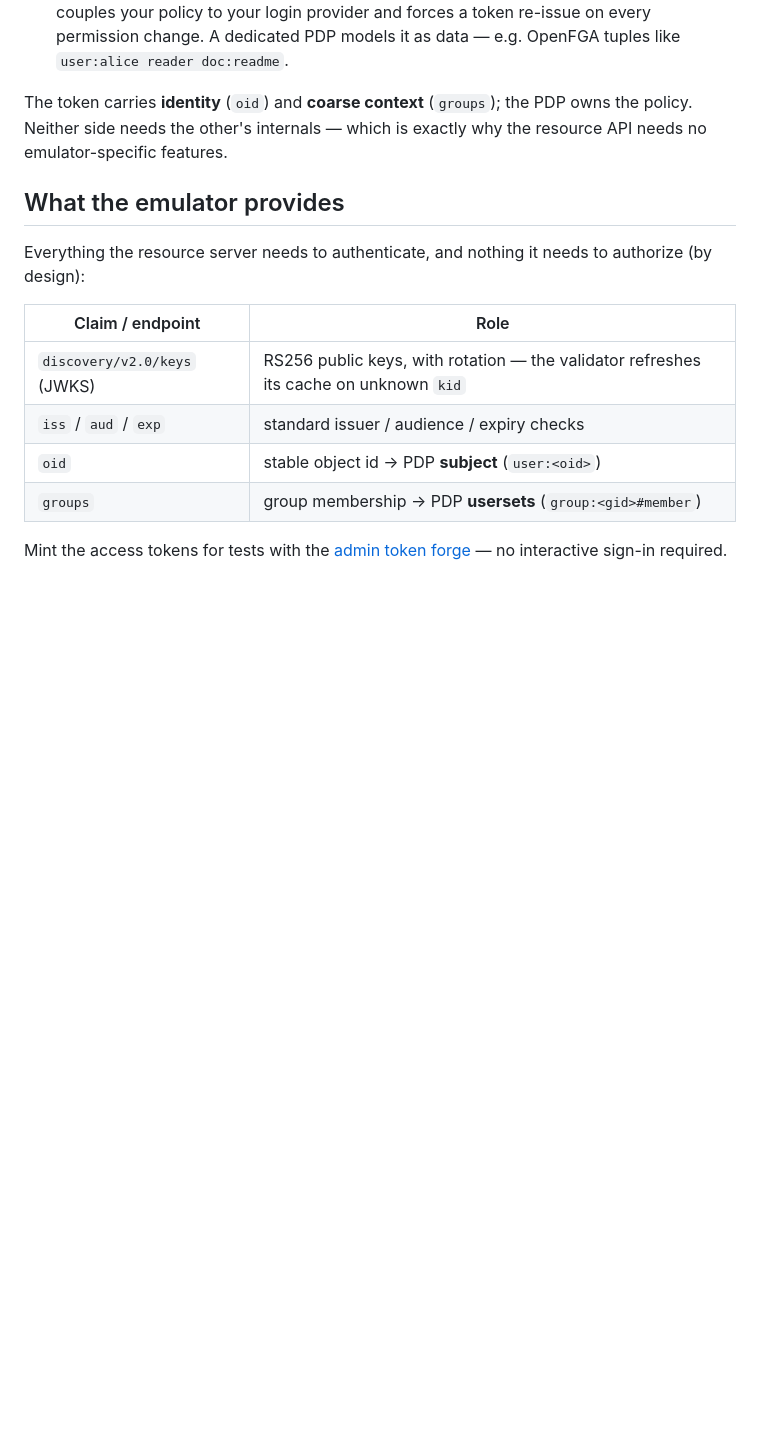
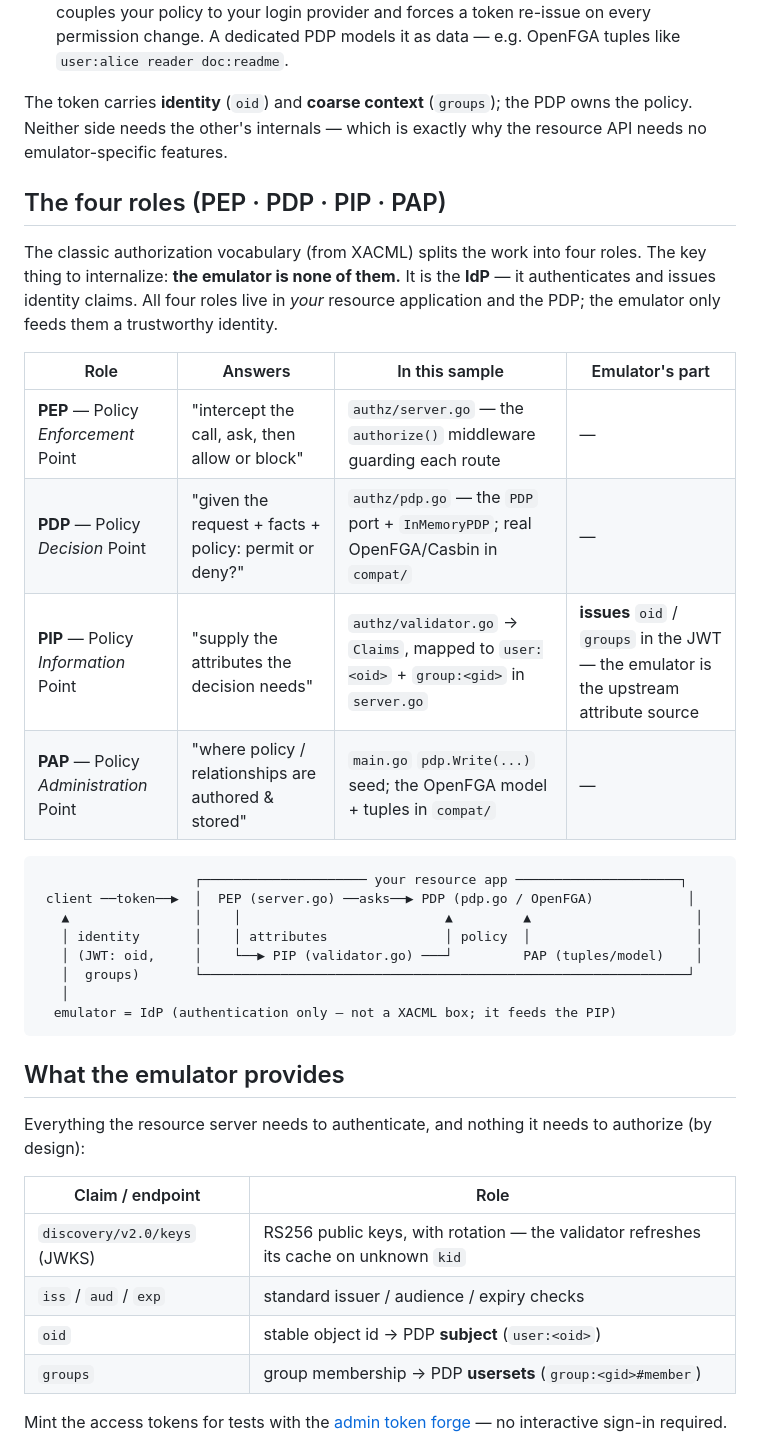
Before and after one commit to calvinchengx/entra-emulator, a Markdown page: docs/16-externalized-authorization.md, the part around one of its changes. Drawn GitHub-style; blank space fills up the shorter version.

````diff
--- a/docs/16-externalized-authorization.md
+++ b/docs/16-externalized-authorization.md
@@ -34,6 +34,32 @@ The runnable reference lives in
 The token carries **identity** (`oid`) and **coarse context** (`groups`); the PDP
 owns the policy. Neither side needs the other's internals — which is exactly why
 the resource API needs no emulator-specific features.
+
+## The four roles (PEP · PDP · PIP · PAP)
+
+The classic authorization vocabulary (from XACML) splits the work into four
+roles. The key thing to internalize: **the emulator is none of them.** It is the
+**IdP** — it authenticates and issues identity claims. All four roles live in
+*your* resource application and the PDP; the emulator only feeds them a
+trustworthy identity.
+
+| Role | Answers | In this sample | Emulator's part |
+|---|---|---|---|
+| **PEP** — Policy *Enforcement* Point | "intercept the call, ask, then allow or block" | `authz/server.go` — the `authorize()` middleware guarding each route | — |
+| **PDP** — Policy *Decision* Point | "given the request + facts + policy: permit or deny?" | `authz/pdp.go` — the `PDP` port + `InMemoryPDP`; real OpenFGA/Casbin in `compat/` | — |
+| **PIP** — Policy *Information* Point | "supply the attributes the decision needs" | `authz/validator.go` → `Claims`, mapped to `user:<oid>` + `group:<gid>` in `server.go` | **issues** `oid` / `groups` in the JWT — the emulator is the upstream attribute source |
+| **PAP** — Policy *Administration* Point | "where policy / relationships are authored & stored" | `main.go` `pdp.Write(...)` seed; the OpenFGA model + tuples in `compat/` | — |
+
+```
+                    ┌───────────────────── your resource app ─────────────────────┐
+ client ──token──▶  │  PEP (server.go) ──asks──▶ PDP (pdp.go / OpenFGA)            │
+   ▲                │    │                          ▲         ▲                     │
+   │ identity       │    │ attributes               │ policy  │                     │
+   │ (JWT: oid,     │    └──▶ PIP (validator.go) ───┘         PAP (tuples/model)    │
+   │  groups)       └──────────────────────────────────────────────────────────────┘
+   │
+  emulator = IdP (authentication only — not a XACML box; it feeds the PIP)
+```
 
 ## What the emulator provides
 
````
Also changed, not shown: other parts of docs/16-externalized-authorization.md (+50 -0 lines).
